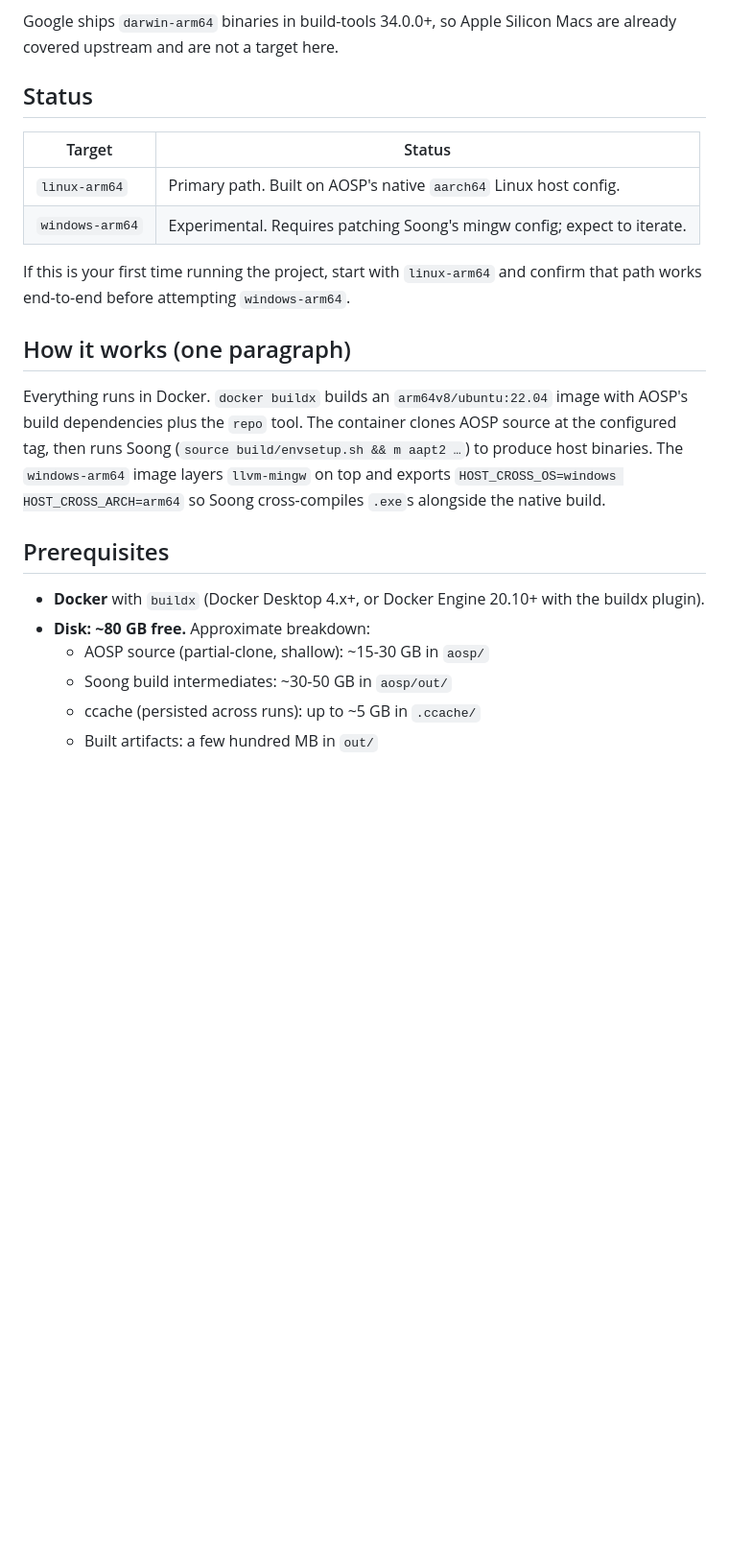
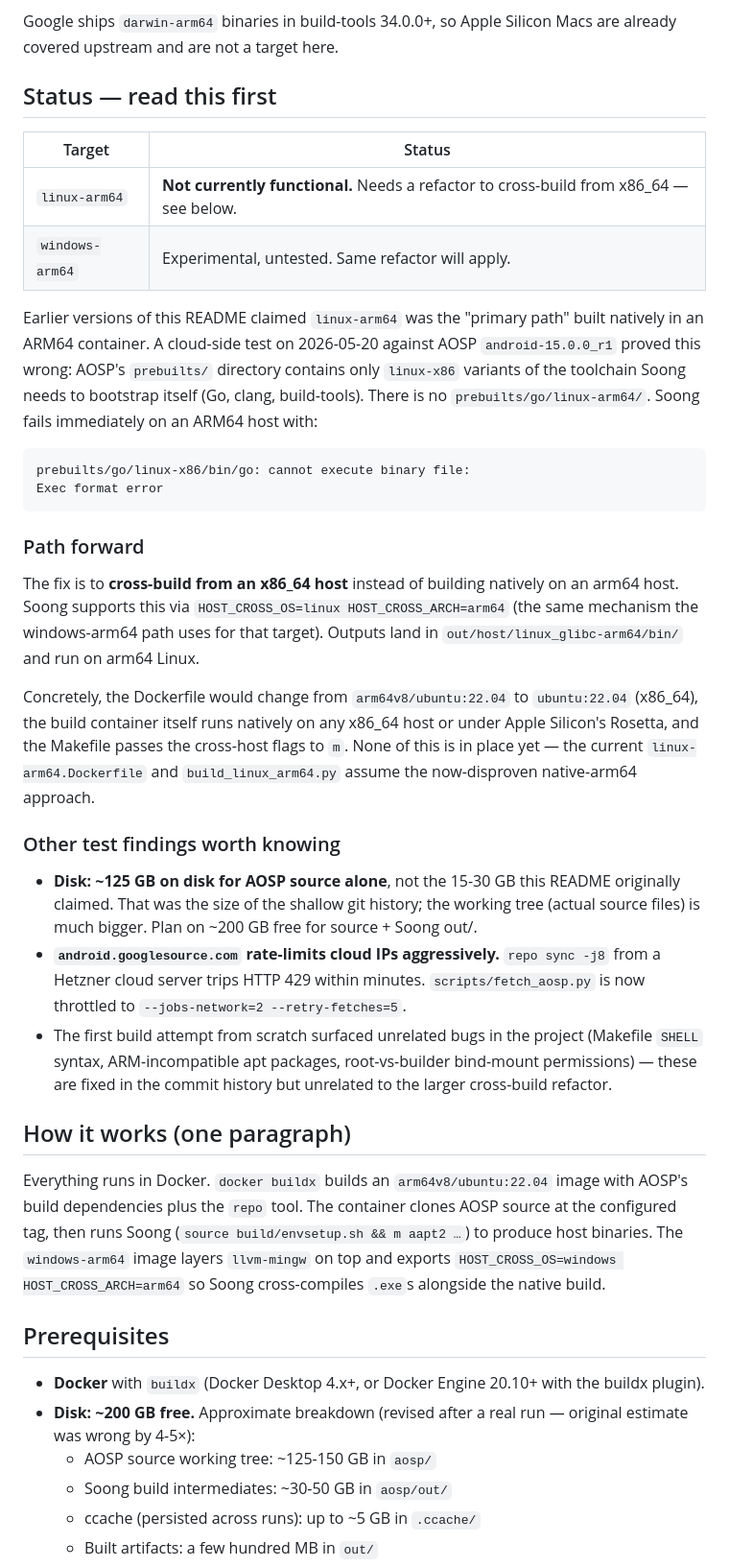
Before and after one commit to Commit451/android-arm-build-tools, a Markdown page: README.md, the part around the change. Shown at 96% size. Rendered like a GitHub page; blank space fills up the shorter version.

Commit message:
README: document that linux-arm64 native build doesn't work
A cloud-side test against AOSP android-15.0.0_r1 proved the
native-arm64 build path is non-viable: AOSP ships only linux-x86
prebuilts of Go/clang/build-tools, so Soong can't bootstrap on an
arm64 host. The README's "primary path" claim was wrong.

The real fix is to cross-build from an x86_64 host using
HOST_CROSS_OS=linux HOST_CROSS_ARCH=arm64 (same mechanism as the
windows-arm64 path). That refactor is not yet in place; this
commit only updates the README to be honest about the state.

Also corrects the disk-size estimate from 15-30 GB to 125-150 GB
for the AOSP source working tree, and notes the new repo sync
throttling.

Co-Authored-By: Claude Opus 4.7 <noreply@anthropic.com>

````diff
--- a/README.md
+++ b/README.md
@@ -14,16 +14,57 @@ Google ships `darwin-arm64` binaries in build-tools 34.0.0+, so
 Apple Silicon Macs are already covered upstream and are not a
 target here.
 
-## Status
+## Status — read this first
 
 | Target          | Status                                                                |
 | --------------- | --------------------------------------------------------------------- |
-| `linux-arm64`   | Primary path. Built on AOSP's native `aarch64` Linux host config.     |
-| `windows-arm64` | Experimental. Requires patching Soong's mingw config; expect to iterate. |
+| `linux-arm64`   | **Not currently functional.** Needs a refactor to cross-build from x86_64 — see below. |
+| `windows-arm64` | Experimental, untested. Same refactor will apply.                     |
 
-If this is your first time running the project, start with
-`linux-arm64` and confirm that path works end-to-end before
-attempting `windows-arm64`.
+Earlier versions of this README claimed `linux-arm64` was the
+"primary path" built natively in an ARM64 container. A cloud-side
+test on 2026-05-20 against AOSP `android-15.0.0_r1` proved this
+wrong: AOSP's `prebuilts/` directory contains only `linux-x86`
+variants of the toolchain Soong needs to bootstrap itself (Go,
+clang, build-tools). There is no `prebuilts/go/linux-arm64/`. Soong
+fails immediately on an ARM64 host with:
+
+```
+prebuilts/go/linux-x86/bin/go: cannot execute binary file:
+Exec format error
+```
+
+### Path forward
+
+The fix is to **cross-build from an x86_64 host** instead of
+building natively on an arm64 host. Soong supports this via
+`HOST_CROSS_OS=linux HOST_CROSS_ARCH=arm64` (the same mechanism
+the windows-arm64 path uses for that target). Outputs land in
+`out/host/linux_glibc-arm64/bin/` and run on arm64 Linux.
+
+Concretely, the Dockerfile would change from `arm64v8/ubuntu:22.04`
+to `ubuntu:22.04` (x86_64), the build container itself runs
+natively on any x86_64 host or under Apple Silicon's Rosetta, and
+the Makefile passes the cross-host flags to `m`. None of this is
+in place yet — the current `linux-arm64.Dockerfile` and
+`build_linux_arm64.py` assume the now-disproven native-arm64
+approach.
+
+### Other test findings worth knowing
+
+- **Disk: ~125 GB on disk for AOSP source alone**, not the 15-30 GB
+  this README originally claimed. That was the size of the shallow
+  git history; the working tree (actual source files) is much
+  bigger. Plan on ~200 GB free for source + Soong out/.
+- **`android.googlesource.com` rate-limits cloud IPs aggressively.**
+  `repo sync -j8` from a Hetzner cloud server trips HTTP 429 within
+  minutes. `scripts/fetch_aosp.py` is now throttled to
+  `--jobs-network=2 --retry-fetches=5`.
+- The first build attempt from scratch surfaced unrelated bugs in
+  the project (Makefile `SHELL` syntax, ARM-incompatible apt
+  packages, root-vs-builder bind-mount permissions) — these are
+  fixed in the commit history but unrelated to the larger
+  cross-build refactor.
 
 ## How it works (one paragraph)
 
@@ -40,8 +81,9 @@ the native build.
 
 - **Docker** with `buildx` (Docker Desktop 4.x+, or Docker Engine
   20.10+ with the buildx plugin).
-- **Disk: ~80 GB free.** Approximate breakdown:
-  - AOSP source (partial-clone, shallow): ~15-30 GB in `aosp/`
+- **Disk: ~200 GB free.** Approximate breakdown (revised after a
+  real run — original estimate was wrong by 4-5×):
+  - AOSP source working tree: ~125-150 GB in `aosp/`
   - Soong build intermediates: ~30-50 GB in `aosp/out/`
   - ccache (persisted across runs): up to ~5 GB in `.ccache/`
   - Built artifacts: a few hundred MB in `out/`
````
